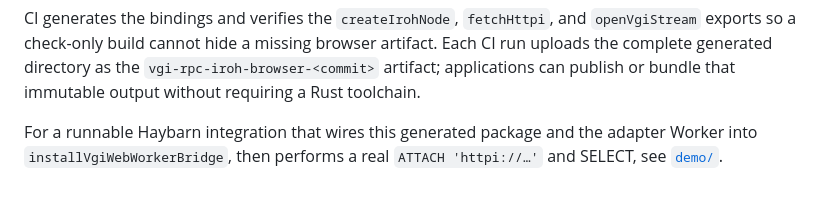
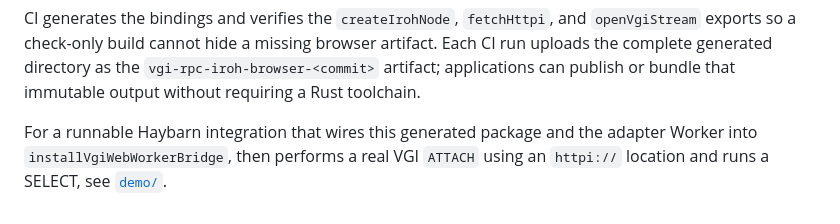
Before and after one commit to Query-farm/vgi-rpc-rust, a Markdown page: vgi-rpc-iroh-browser/README.md, the part around the change. Drawn GitHub-style.

Commit message:
docs(iroh): clarify browser demo attach form

```diff
--- a/vgi-rpc-iroh-browser/README.md
+++ b/vgi-rpc-iroh-browser/README.md
@@ -83,5 +83,6 @@ artifact. Each CI run uploads the complete generated directory as the
 that immutable output without requiring a Rust toolchain.
 
 For a runnable Haybarn integration that wires this generated package and the
-adapter Worker into `installVgiWebWorkerBridge`, then performs a real
-`ATTACH 'httpi://…'` and SELECT, see [`demo/`](demo/README.md).
+adapter Worker into `installVgiWebWorkerBridge`, then performs a real VGI
+`ATTACH` using an `httpi://` location and runs a SELECT, see
+[`demo/`](demo/README.md).
```
